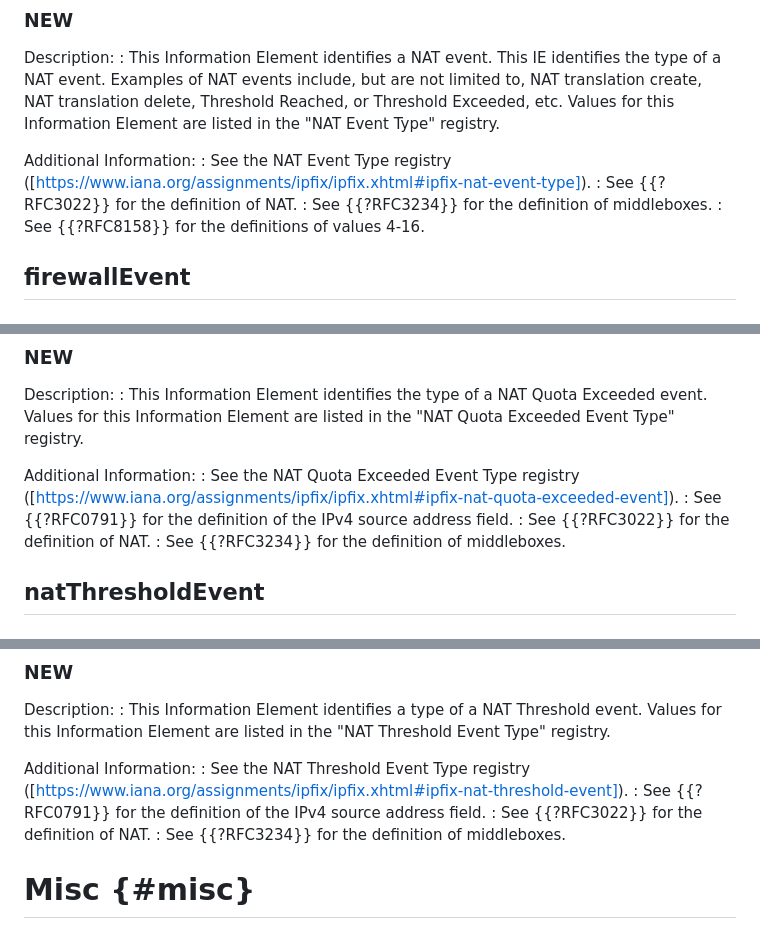
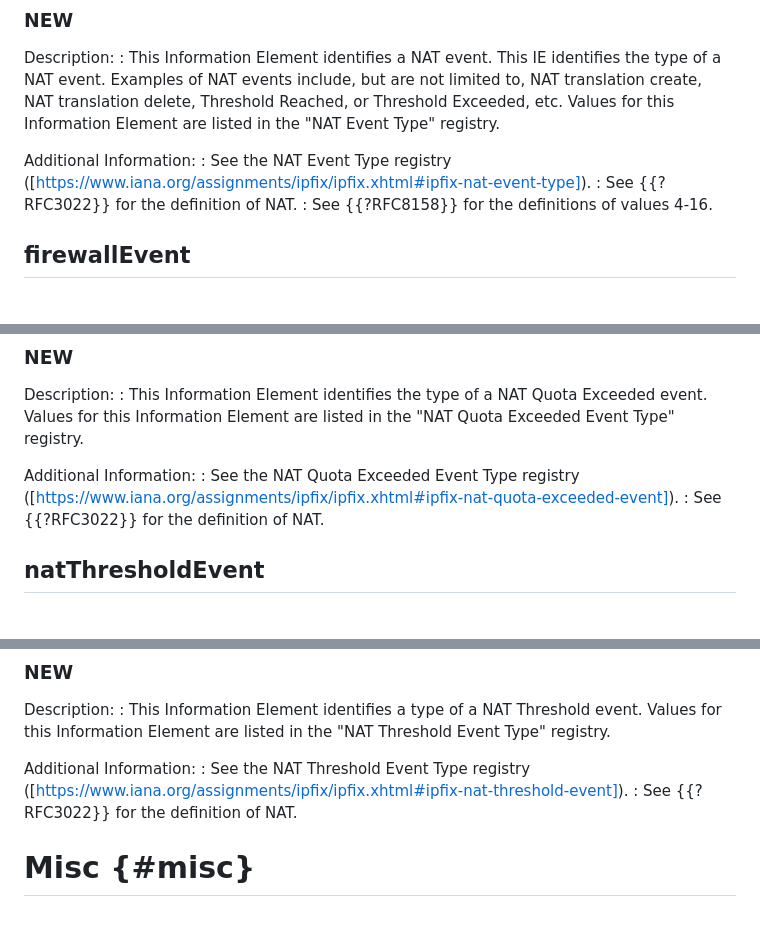
Before and after one commit to boucadair/simple-ipfix-fixes, a Markdown page: draft-ietf-opsawg-ipfix-fixes.md, 3 parts joined by grey strips. GitHub-like rendering.

Commit message:
remove useless Additional info

```diff
--- a/draft-ietf-opsawg-ipfix-fixes.md
+++ b/draft-ietf-opsawg-ipfix-fixes.md
@@ -404,7 +405,6 @@ Description:
 Additional Information:
 : See the NAT Event Type registry ([https://www.iana.org/assignments/ipfix/ipfix.xhtml#ipfix-nat-event-type]).
 : See {{?RFC3022}} for the definition of NAT.
-: See {{?RFC3234}} for the definition of middleboxes.
 : See {{?RFC8158}} for the definitions of values 4-16.
 
 ## firewallEvent
@@ -729,9 +729,7 @@ Description:
 
 Additional Information:
 : See the NAT Quota Exceeded Event Type registry ([https://www.iana.org/assignments/ipfix/ipfix.xhtml#ipfix-nat-quota-exceeded-event]).
-: See {{?RFC0791}} for the definition of the IPv4 source address field.
 : See {{?RFC3022}} for the definition of NAT.
-: See {{?RFC3234}} for the definition of middleboxes.
 
 ## natThresholdEvent
 
@@ -752,9 +750,7 @@ Description:
 
 Additional Information:
 : See the NAT Threshold Event Type registry ([https://www.iana.org/assignments/ipfix/ipfix.xhtml#ipfix-nat-threshold-event]).
-: See {{?RFC0791}} for the definition of the IPv4 source address field.
 : See {{?RFC3022}} for the definition of NAT.
-: See {{?RFC3234}} for the definition of middleboxes.
 
 # Misc {#misc}
 
```
Also changed, not shown: other parts of draft-ietf-opsawg-ipfix-fixes.md (+4 -3 lines).
